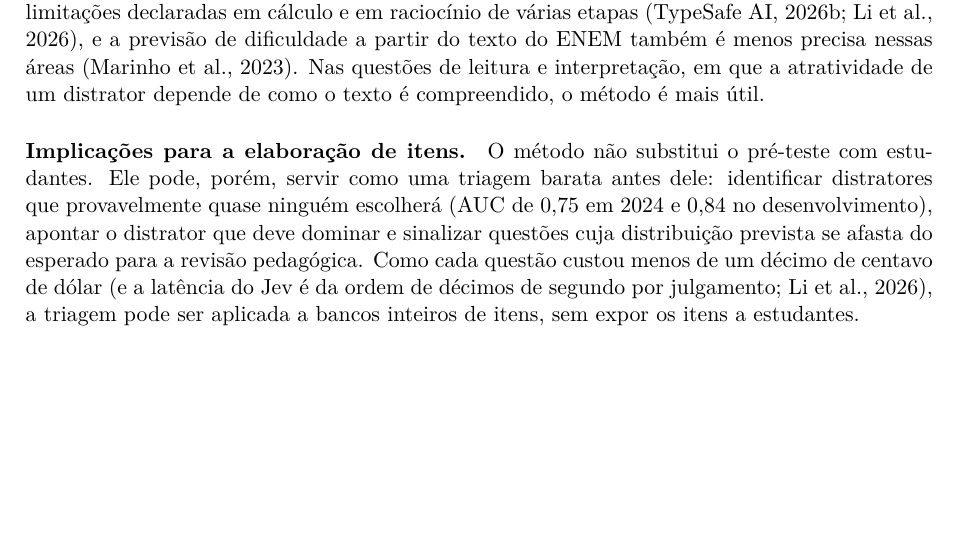
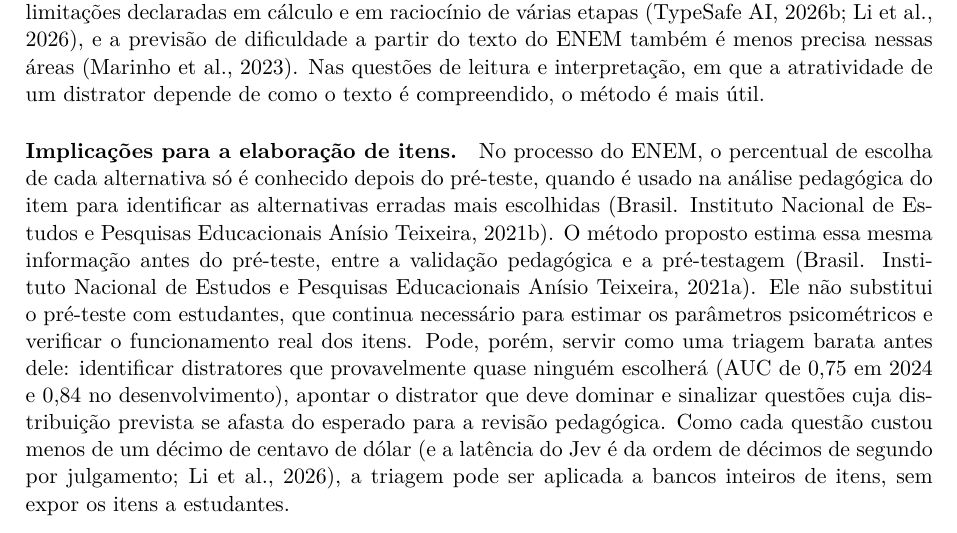
Before and after one commit to Paulo83-dev/ARTIGO---PSICOMETRIA---JEV-CC-, a LaTeX document (ARTIGO/main.tex, which reads ARTIGO/secoes/05_discussao.tex): part of page 12 of 15, cut so that both start at the same text, the shorter picture padded with empty space. Compiled offline with pdfLaTeX.

Commit message:
Artigo: implicações da Discussão ligadas ao processo de pré-teste do Inep

```diff
--- a/ARTIGO/secoes/05_discussao.tex
+++ b/ARTIGO/secoes/05_discussao.tex
@@ -13,7 +13,7 @@
 
 \paragraph{Onde o método funciona.} O desempenho foi alto em Linguagens e em Ciências Humanas, em que o método reduziu em mais de 60\% o erro da distribuição uniforme, e baixo em Matemática e em Ciências da Natureza. Duas explicações convergem. Primeiro, nessas áreas os participantes acertaram menos e se distribuíram de forma mais próxima do acaso, o que deixa pouca estrutura a prever, e a própria distribuição uniforme já erra pouco. Segundo, o Jev tem limitações declaradas em cálculo e em raciocínio de várias etapas \citep{typesafe2026jaggedness,li2026}, e a previsão de dificuldade a partir do texto do ENEM também é menos precisa nessas áreas \citep{marinho2023}. Nas questões de leitura e interpretação, em que a atratividade de um distrator depende de como o texto é compreendido, o método é mais útil.
 
-\paragraph{Implicações para a elaboração de itens.} O método não substitui o pré-teste com estudantes. Ele pode, porém, servir como uma triagem barata antes dele: identificar distratores que provavelmente quase ninguém escolherá (AUC de 0,75 em 2024 e 0,84 no desenvolvimento), apontar o distrator que deve dominar e sinalizar questões cuja distribuição prevista se afasta do esperado para a revisão pedagógica. Como cada questão custou menos de um décimo de centavo de dólar (e a latência do Jev é da ordem de décimos de segundo por julgamento; \citealp{li2026}), a triagem pode ser aplicada a bancos inteiros de itens, sem expor os itens a estudantes.
+\paragraph{Implicações para a elaboração de itens.} No processo do ENEM, o percentual de escolha de cada alternativa só é conhecido depois do pré-teste, quando é usado na análise pedagógica do item para identificar as alternativas erradas mais escolhidas \citep{inep2021procedimentos}. O método proposto estima essa mesma informação antes do pré-teste, entre a validação pedagógica e a pré-testagem \citep{inep2021guia}. Ele não substitui o pré-teste com estudantes, que continua necessário para estimar os parâmetros psicométricos e verificar o funcionamento real dos itens. Pode, porém, servir como uma triagem barata antes dele: identificar distratores que provavelmente quase ninguém escolherá (AUC de 0,75 em 2024 e 0,84 no desenvolvimento), apontar o distrator que deve dominar e sinalizar questões cuja distribuição prevista se afasta do esperado para a revisão pedagógica. Como cada questão custou menos de um décimo de centavo de dólar (e a latência do Jev é da ordem de décimos de segundo por julgamento; \citealp{li2026}), a triagem pode ser aplicada a bancos inteiros de itens, sem expor os itens a estudantes.
 
 \subsection{Limitações}\label{sec:limitacoes}
 
```
